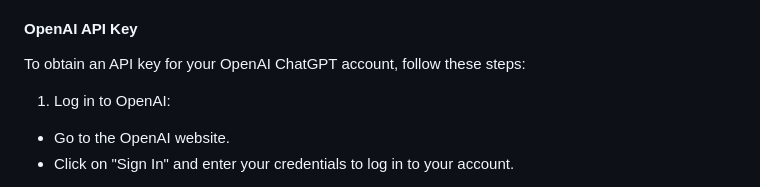
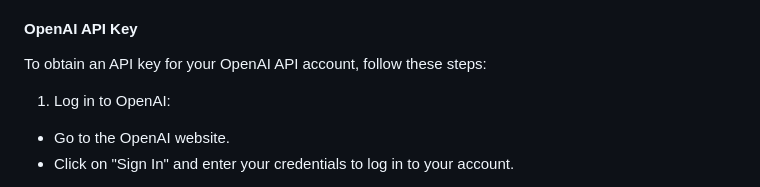
Before and after one commit to rittmananalytics/ra-databot, a Markdown page: README.md, the part around the change. Drawn GitHub-style.

```diff
--- a/README.md
+++ b/README.md
@@ -21,7 +21,7 @@ This is a Google Cloud Function that uses LangChain and OpenAI to provide answer
 - See the Google Cloud [Quickstart](https://cloud.google.com/secret-manager/docs/create-secret-quickstart) documentation for further details.
 
 #### OpenAI API Key
-To obtain an API key for your OpenAI ChatGPT account, follow these steps:
+To obtain an API key for your OpenAI API account, follow these steps:
 
 1. Log in to OpenAI:
 - Go to the OpenAI website.
```
